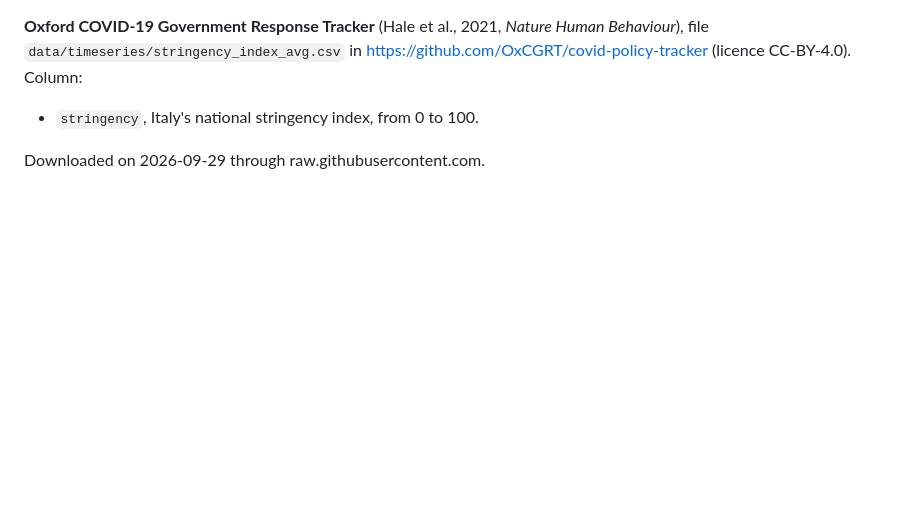
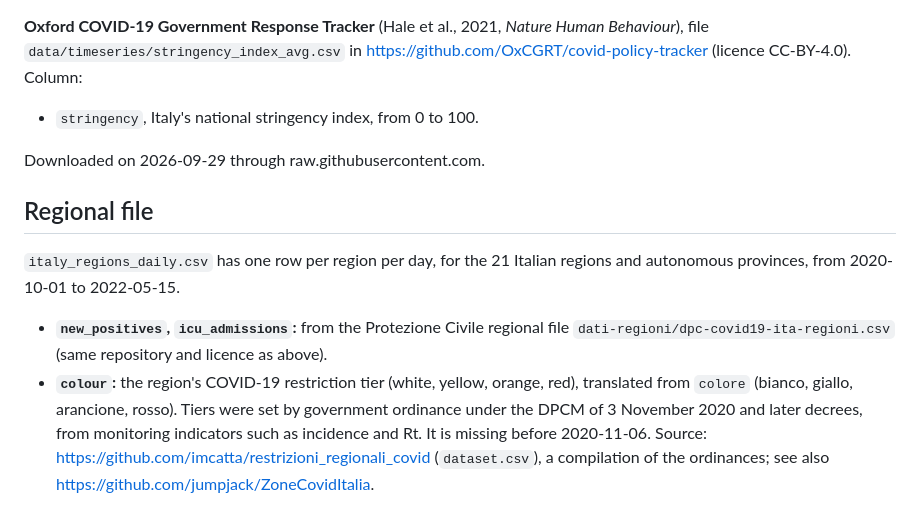
Before and after one commit to elenabortolato/evalues4generative, a Markdown page: data/README.md, the part around the change. Rendered like a GitHub page; blank space fills up the shorter version.

```diff
--- a/data/README.md
+++ b/data/README.md
@@ -23,3 +23,19 @@ https://github.com/OxCGRT/covid-policy-tracker (licence CC-BY-4.0). Column:
 - `stringency`, Italy's national stringency index, from 0 to 100.
 
 Downloaded on 2026-09-29 through raw.githubusercontent.com.
+
+## Regional file
+
+`italy_regions_daily.csv` has one row per region per day, for the 21 Italian
+regions and autonomous provinces, from 2020-10-01 to 2022-05-15.
+
+- **`new_positives`, `icu_admissions`:** from the Protezione Civile regional
+  file `dati-regioni/dpc-covid19-ita-regioni.csv` (same repository and licence
+  as above).
+- **`colour`:** the region's COVID-19 restriction tier (white, yellow, orange,
+  red), translated from `colore` (bianco, giallo, arancione, rosso). Tiers
+  were set by government ordinance under the DPCM of 3 November 2020 and
+  later decrees, from monitoring indicators such as incidence and Rt. It is
+  missing before 2020-11-06. Source: https://github.com/imcatta/restrizioni_regionali_covid
+  (`dataset.csv`), a compilation of the ordinances; see also
+  https://github.com/jumpjack/ZoneCovidItalia.
```
Also changed, not shown: figures/exp9_italy_regions.png (added), 10 other files.
